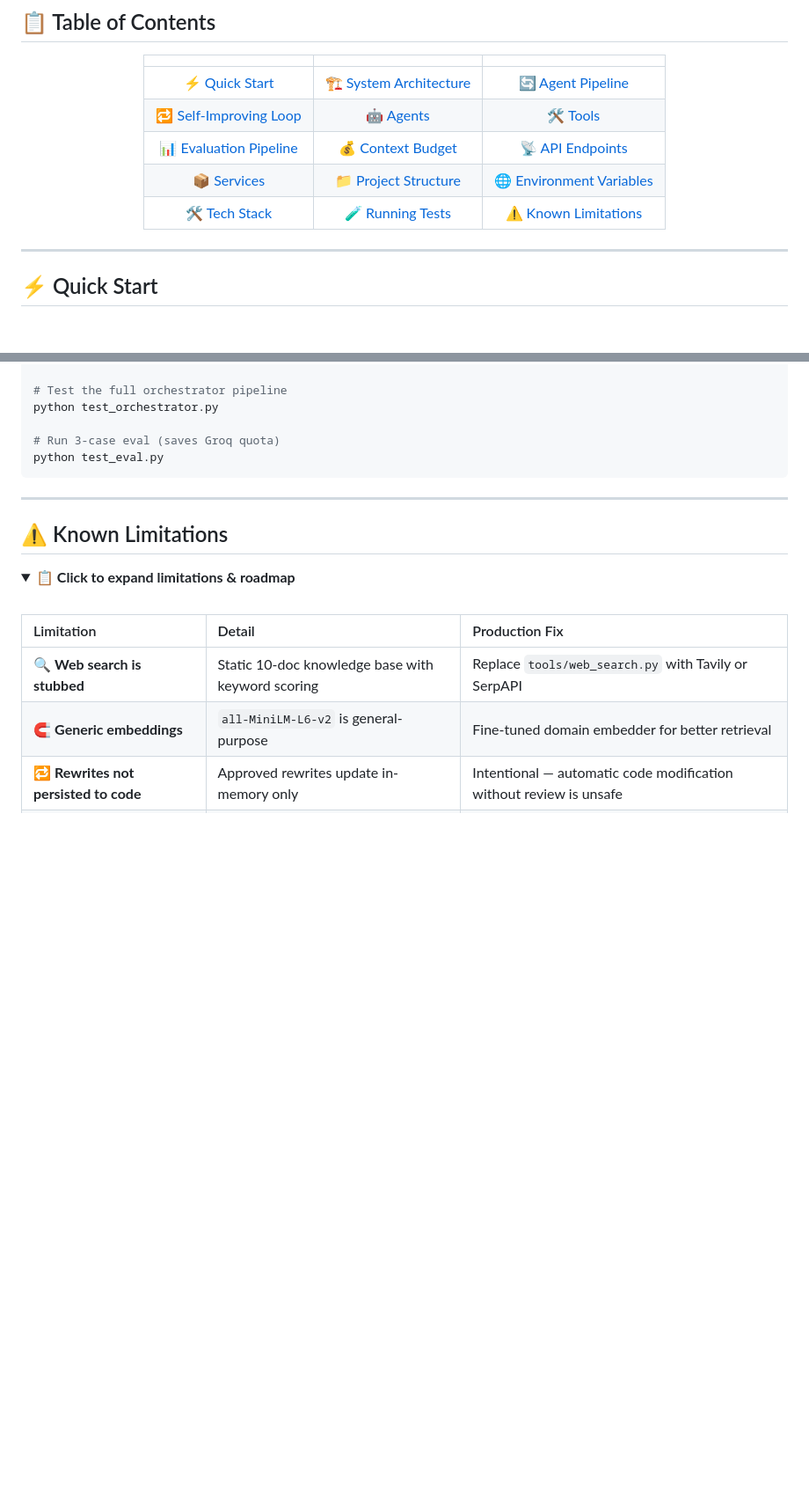
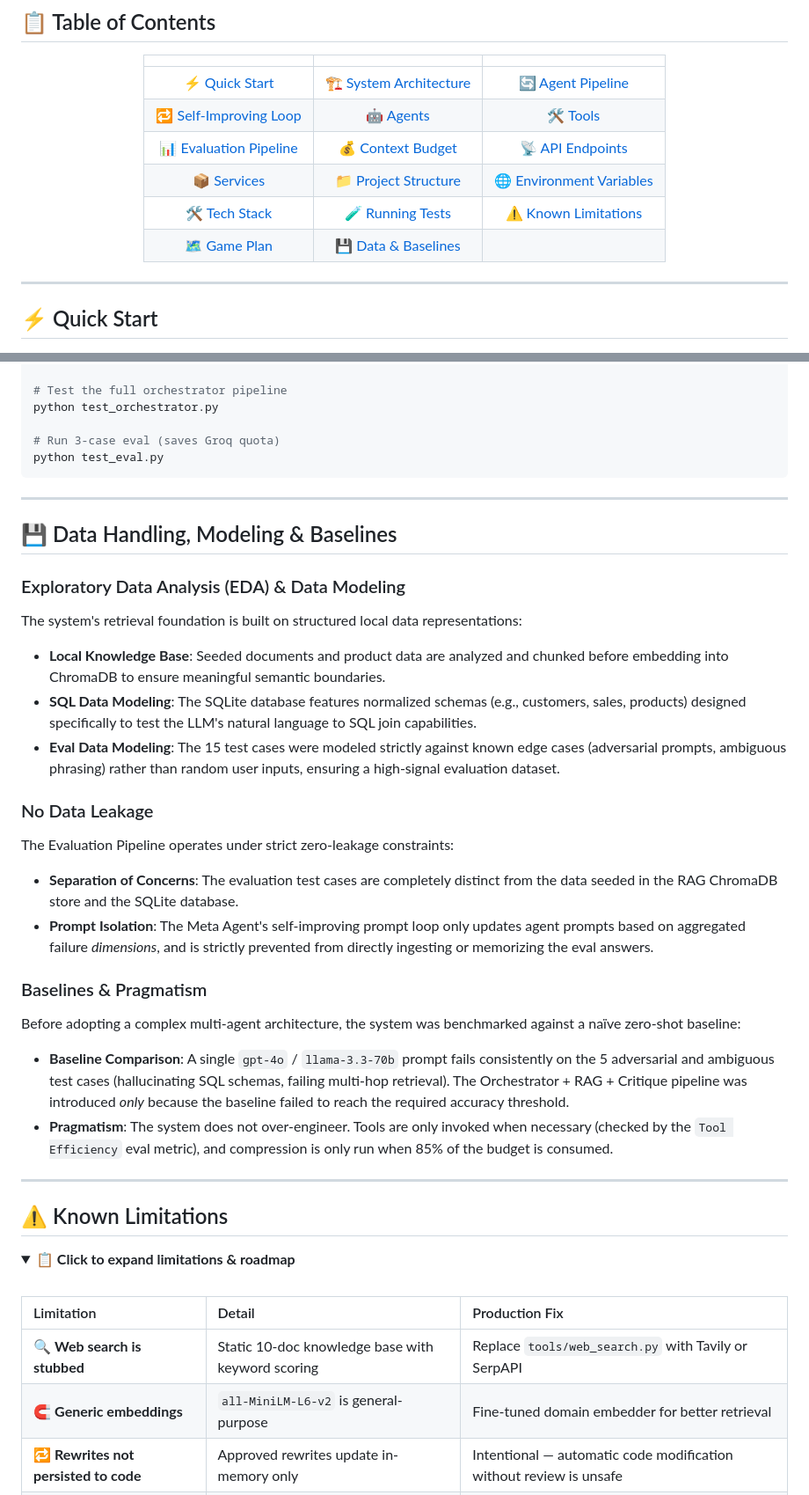
Before and after one commit to GeetishM/multi-agent-system, a Markdown page: README.md, 2 parts joined by grey strips. Shown at 88% size. Rendered like a GitHub page; folded sections open; blank space fills up the shorter version.

Commit message:
docs: add game plan and data handling documentation to README

```diff
--- a/README.md
+++ b/README.md
@@ -31,6 +31,7 @@
 | [📊 Evaluation Pipeline](#-evaluation-pipeline) | [💰 Context Budget](#-context-budget-management) | [📡 API Endpoints](#-api-endpoints) |
 | [📦 Services](#-services) | [📁 Project Structure](#-project-structure) | [🌐 Environment Variables](#-environment-variables) |
 | [🛠️ Tech Stack](#%EF%B8%8F-tech-stack) | [🧪 Running Tests](#-running-tests) | [⚠️ Known Limitations](#%EF%B8%8F-known-limitations) |
+| [🗺️ Game Plan](#%EF%B8%8F-game-plan-what-we-built-in-order) | [💾 Data & Baselines](#-data-handling-modeling--baselines) | |
 
 </div>
 
@@ -559,6 +576,26 @@ python test_eval.py
 
 ---
 
+## 💾 Data Handling, Modeling & Baselines
+
+### Exploratory Data Analysis (EDA) & Data Modeling
+The system's retrieval foundation is built on structured local data representations:
+- **Local Knowledge Base**: Seeded documents and product data are analyzed and chunked before embedding into ChromaDB to ensure meaningful semantic boundaries.
+- **SQL Data Modeling**: The SQLite database features normalized schemas (e.g., customers, sales, products) designed specifically to test the LLM's natural language to SQL join capabilities.
+- **Eval Data Modeling**: The 15 test cases were modeled strictly against known edge cases (adversarial prompts, ambiguous phrasing) rather than random user inputs, ensuring a high-signal evaluation dataset.
+
+### No Data Leakage
+The Evaluation Pipeline operates under strict zero-leakage constraints:
+- **Separation of Concerns**: The evaluation test cases are completely distinct from the data seeded in the RAG ChromaDB store and the SQLite database.
+- **Prompt Isolation**: The Meta Agent's self-improving prompt loop only updates agent prompts based on aggregated failure *dimensions*, and is strictly prevented from directly ingesting or memorizing the eval answers.
+
+### Baselines & Pragmatism
+Before adopting a complex multi-agent architecture, the system was benchmarked against a naïve zero-shot baseline:
+- **Baseline Comparison**: A single `gpt-4o` / `llama-3.3-70b` prompt fails consistently on the 5 adversarial and ambiguous test cases (hallucinating SQL schemas, failing multi-hop retrieval). The Orchestrator + RAG + Critique pipeline was introduced *only* because the baseline failed to reach the required accuracy threshold.
+- **Pragmatism**: The system does not over-engineer. Tools are only invoked when necessary (checked by the `Tool Efficiency` eval metric), and compression is only run when 85% of the budget is consumed.
+
+---
+
 ## ⚠️ Known Limitations
 
 <details>
```
Also changed, not shown: other parts of README.md (+16 -0 lines).
